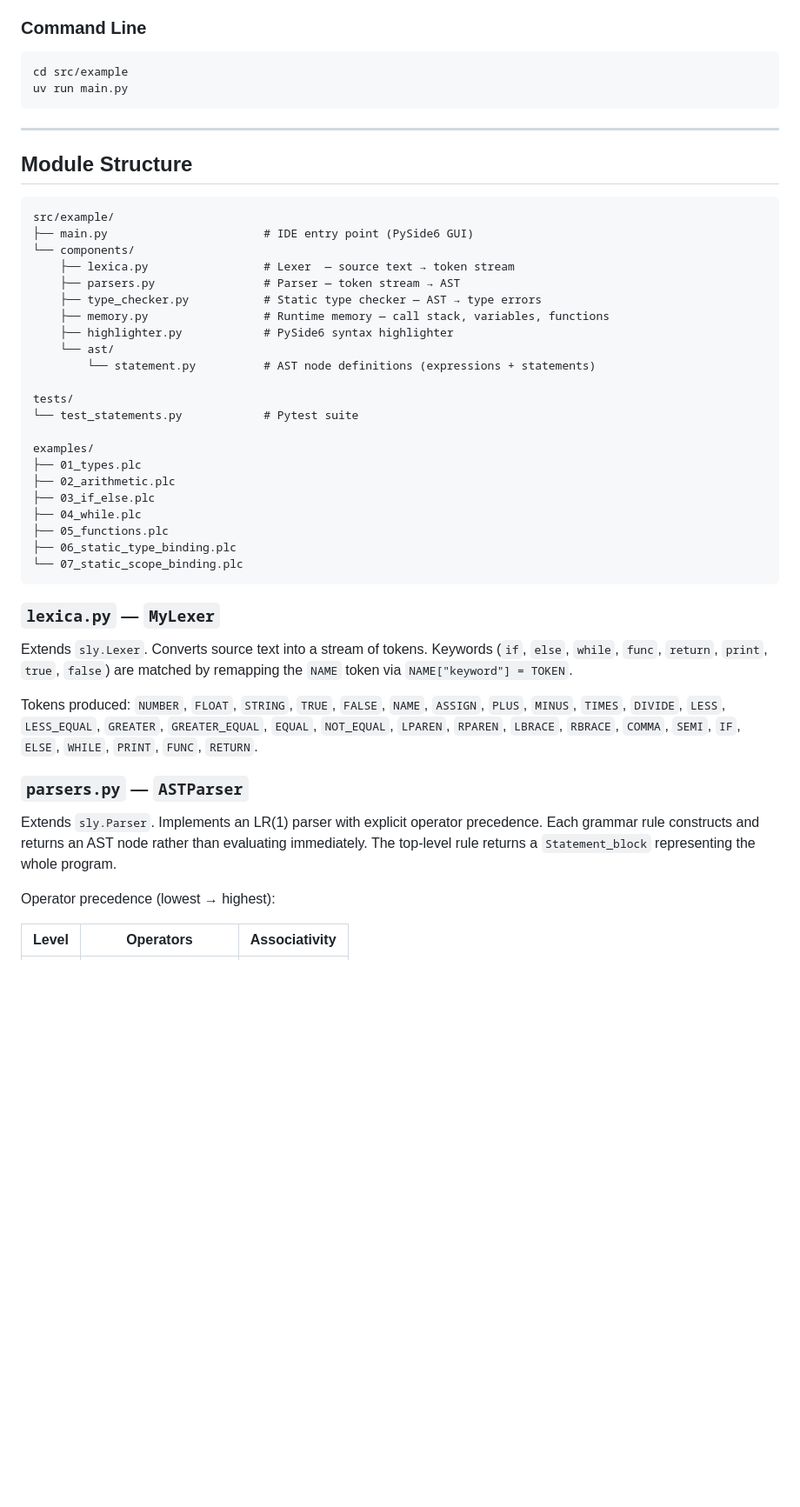
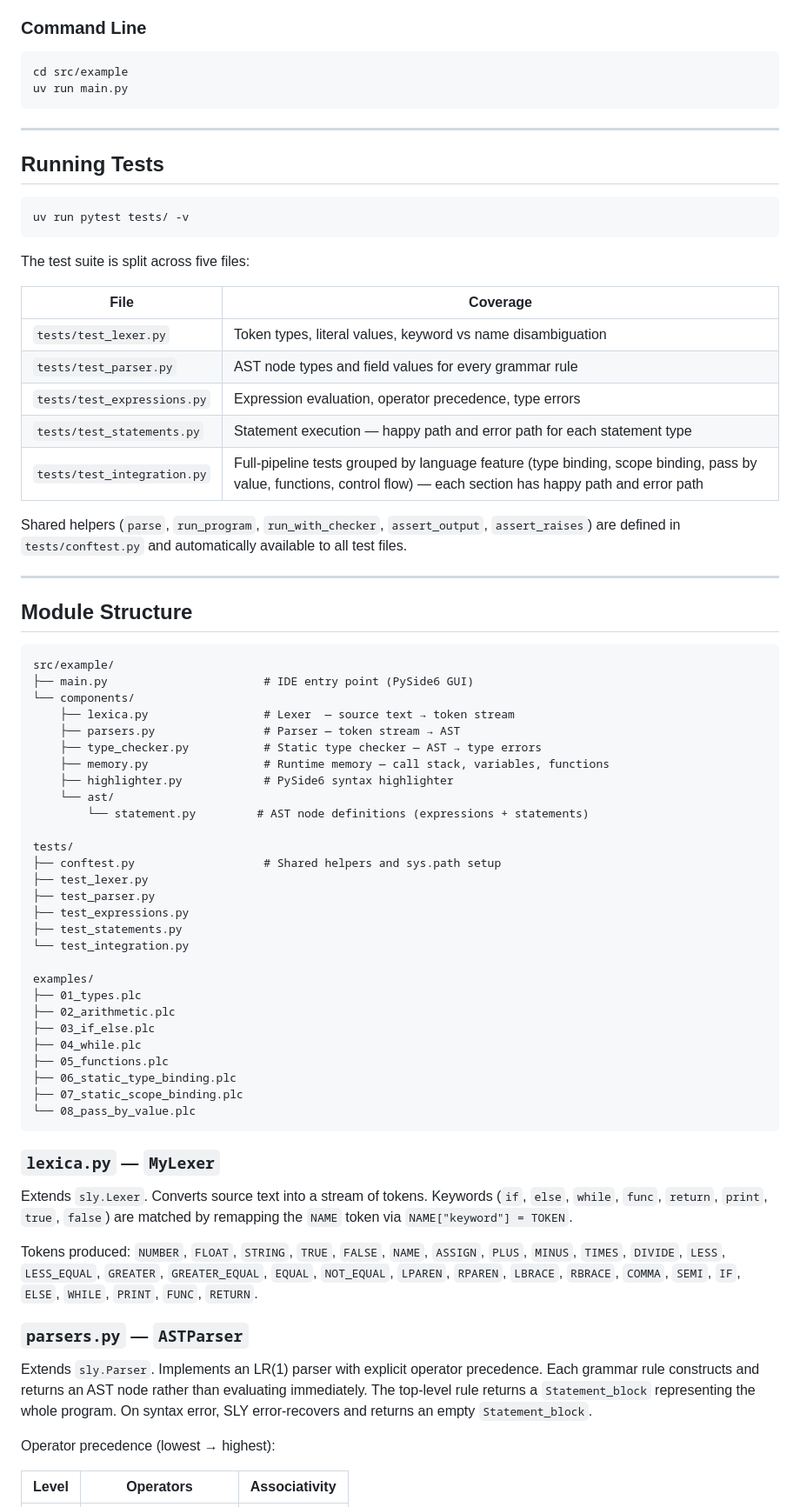
Before and after one commit to alexsindev/plc-assignment2, a Markdown page: README.md, the part around one of its changes. Shown at 87% size. Drawn GitHub-style; blank space fills up the shorter version.

Commit message:
chore: update readme (#26)
Co-authored-by: Alex Sin <alex.sin@cadmus.io>

````diff
--- a/README.md
+++ b/README.md
@@ -79,6 +96,26 @@ uv run main.py
 
 ---
 
+## Running Tests
+
+```sh
+uv run pytest tests/ -v
+```
+
+The test suite is split across five files:
+
+| File | Coverage |
+|------|----------|
+| `tests/test_lexer.py` | Token types, literal values, keyword vs name disambiguation |
+| `tests/test_parser.py` | AST node types and field values for every grammar rule |
+| `tests/test_expressions.py` | Expression evaluation, operator precedence, type errors |
+| `tests/test_statements.py` | Statement execution — happy path and error path for each statement type |
+| `tests/test_integration.py` | Full-pipeline tests grouped by language feature (type binding, scope binding, pass by value, functions, control flow) — each section has happy path and error path |
+
+Shared helpers (`parse`, `run_program`, `run_with_checker`, `assert_output`, `assert_raises`) are defined in `tests/conftest.py` and automatically available to all test files.
+
+---
+
 ## Module Structure
 
 ```
@@ -91,10 +128,15 @@ src/example/
     ├── memory.py                 # Runtime memory — call stack, variables, functions
     ├── highlighter.py            # PySide6 syntax highlighter
     └── ast/
-        └── statement.py          # AST node definitions (expressions + statements)
+        └── statement.py         # AST node definitions (expressions + statements)
 
 tests/
-└── test_statements.py            # Pytest suite
+├── conftest.py                   # Shared helpers and sys.path setup
+├── test_lexer.py
+├── test_parser.py
+├── test_expressions.py
+├── test_statements.py
+└── test_integration.py
 
 examples/
 ├── 01_types.plc
@@ -103,7 +145,8 @@ examples/
 ├── 04_while.plc
 ├── 05_functions.plc
 ├── 06_static_type_binding.plc
-└── 07_static_scope_binding.plc
+├── 07_static_scope_binding.plc
+└── 08_pass_by_value.plc
 ```
 
 ### `lexica.py` — `MyLexer`
@@ -114,7 +157,7 @@ Tokens produced: `NUMBER`, `FLOAT`, `STRING`, `TRUE`, `FALSE`, `NAME`, `ASSIGN`,
 
 ### `parsers.py` — `ASTParser`
 
-Extends `sly.Parser`. Implements an LR(1) parser with explicit operator precedence. Each grammar rule constructs and returns an AST node rather than evaluating immediately. The top-level rule returns a `Statement_block` representing the whole program.
+Extends `sly.Parser`. Implements an LR(1) parser with explicit operator precedence. Each grammar rule constructs and returns an AST node rather than evaluating immediately. The top-level rule returns a `Statement_block` representing the whole program. On syntax error, SLY error-recovers and returns an empty `Statement_block`.
 
 Operator precedence (lowest → highest):
 
````
Also changed, not shown: other parts of README.md (+54 -16 lines).
